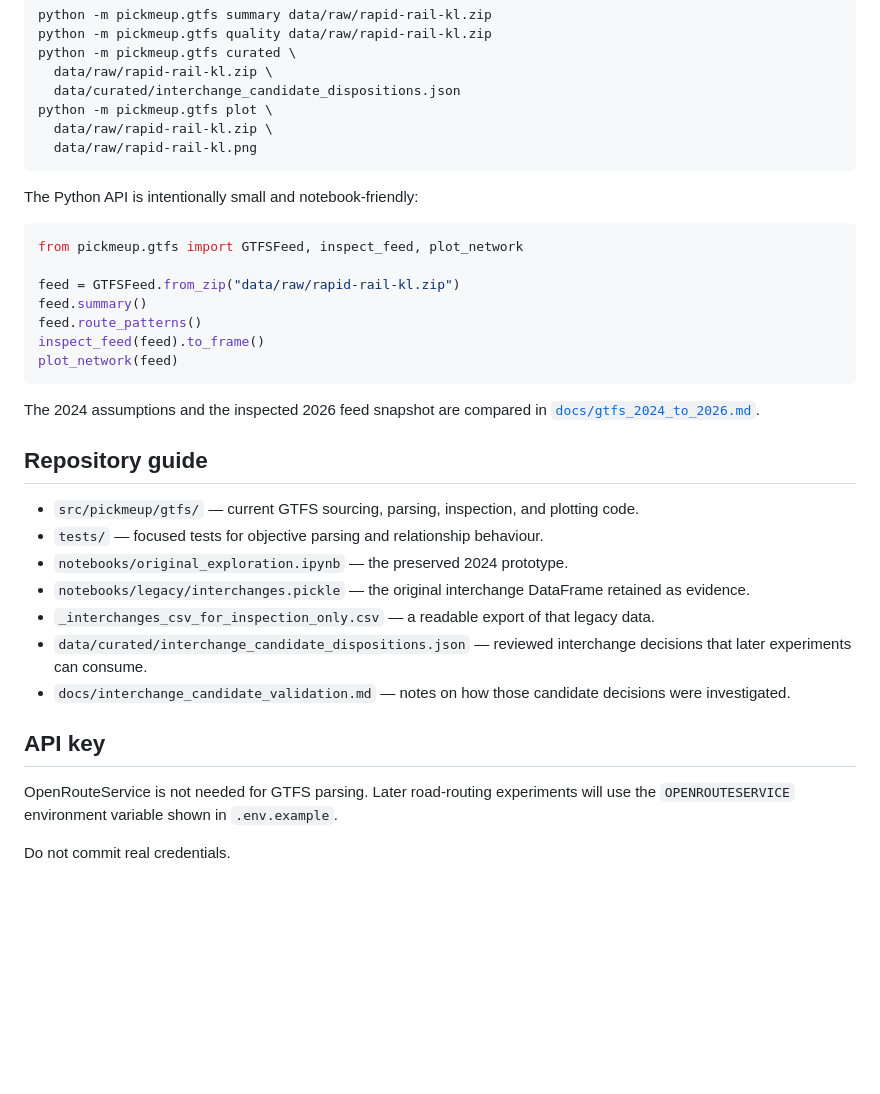
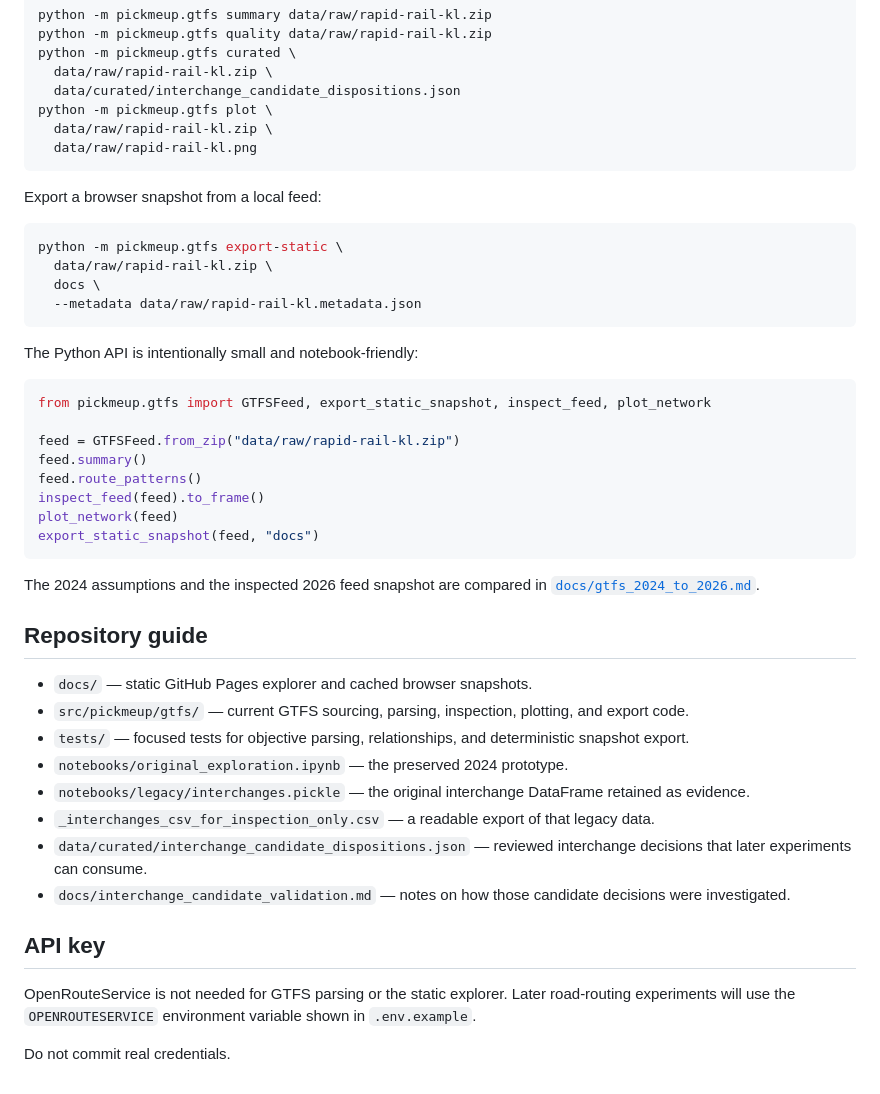
Before and after one commit to noisedoctrine/pickmeup, a Markdown page: README.md, the part around one of its changes. Drawn GitHub-style; blank space fills up the shorter version.

````diff
--- a/README.md
+++ b/README.md
@@ -57,24 +96,35 @@ python -m pickmeup.gtfs plot \
   data/raw/rapid-rail-kl.png
 ```
 
+Export a browser snapshot from a local feed:
+
+```bash
+python -m pickmeup.gtfs export-static \
+  data/raw/rapid-rail-kl.zip \
+  docs \
+  --metadata data/raw/rapid-rail-kl.metadata.json
+```
+
 The Python API is intentionally small and notebook-friendly:
 
 ```python
-from pickmeup.gtfs import GTFSFeed, inspect_feed, plot_network
+from pickmeup.gtfs import GTFSFeed, export_static_snapshot, inspect_feed, plot_network
 
 feed = GTFSFeed.from_zip("data/raw/rapid-rail-kl.zip")
 feed.summary()
 feed.route_patterns()
 inspect_feed(feed).to_frame()
 plot_network(feed)
+export_static_snapshot(feed, "docs")
 ```
 
 The 2024 assumptions and the inspected 2026 feed snapshot are compared in [`docs/gtfs_2024_to_2026.md`](docs/gtfs_2024_to_2026.md).
 
 ## Repository guide
 
-- `src/pickmeup/gtfs/` — current GTFS sourcing, parsing, inspection, and plotting code.
-- `tests/` — focused tests for objective parsing and relationship behaviour.
+- `docs/` — static GitHub Pages explorer and cached browser snapshots.
+- `src/pickmeup/gtfs/` — current GTFS sourcing, parsing, inspection, plotting, and export code.
+- `tests/` — focused tests for objective parsing, relationships, and deterministic snapshot export.
 - `notebooks/original_exploration.ipynb` — the preserved 2024 prototype.
 - `notebooks/legacy/interchanges.pickle` — the original interchange DataFrame retained as evidence.
 - `_interchanges_csv_for_inspection_only.csv` — a readable export of that legacy data.
@@ -83,6 +133,6 @@ The 2024 assumptions and the inspected 2026 feed snapshot are compared in [`docs
 
 ## API key
 
-OpenRouteService is not needed for GTFS parsing. Later road-routing experiments will use the `OPENROUTESERVICE` environment variable shown in `.env.example`.
+OpenRouteService is not needed for GTFS parsing or the static explorer. Later road-routing experiments will use the `OPENROUTESERVICE` environment variable shown in `.env.example`.
 
 Do not commit real credentials.
````
Also changed, not shown: other parts of README.md (+40 -1 lines).
